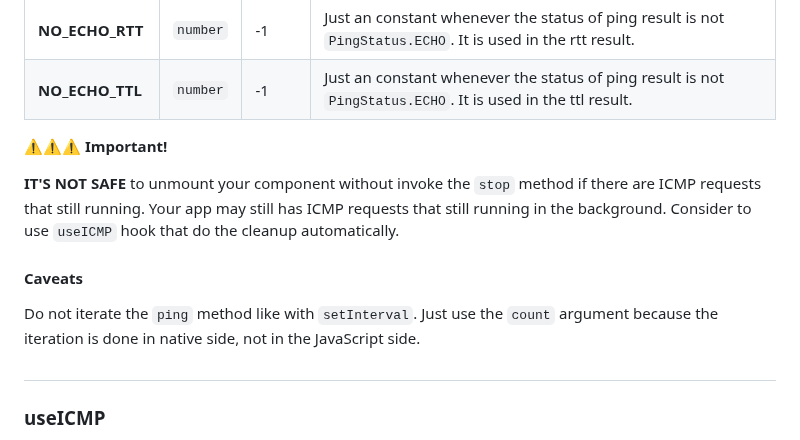
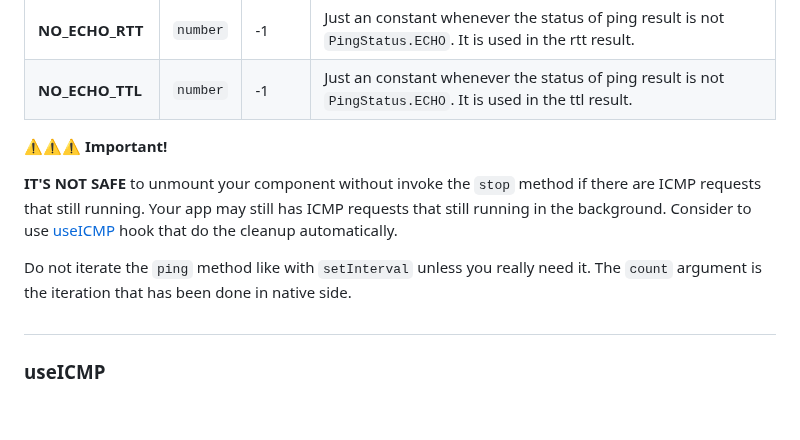
Before and after one commit to RakaDoank/ping-react-native, a Markdown page: README.md, the part around the change. GitHub-like rendering; blank space fills up the shorter version.

```diff
--- a/README.md
+++ b/README.md
@@ -150,10 +150,9 @@ export default function App(): React.JSX.Element {
 
 :warning::warning::warning: **Important!**
 
-**IT'S NOT SAFE** to unmount your component without invoke the `stop` method if there are ICMP requests that still running. Your app may still has ICMP requests that still running in the background. Consider to use `useICMP` hook that do the cleanup automatically.
+**IT'S NOT SAFE** to unmount your component without invoke the `stop` method if there are ICMP requests that still running. Your app may still has ICMP requests that still running in the background. Consider to use [useICMP](#useicmp) hook that do the cleanup automatically.
 
-#### Caveats
-Do not iterate the `ping` method like with `setInterval`. Just use the `count` argument because the iteration is done in native side, not in the JavaScript side.
+Do not iterate the `ping` method like with `setInterval` unless you really need it. The `count` argument is the iteration that has been done in native side.
 
 #
 ### useICMP
```
